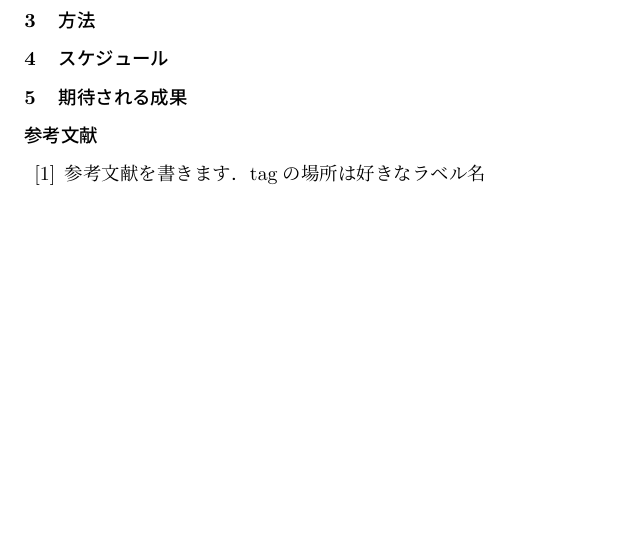
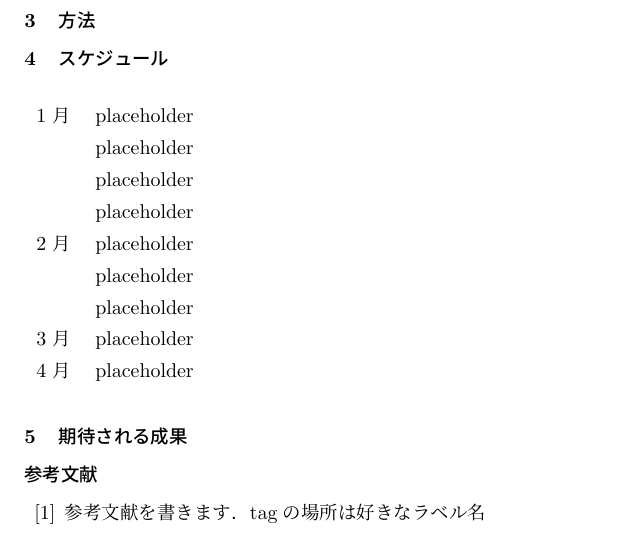
Before and after one commit to oklab-cit/proposal-template, a LaTeX document (main.tex, which reads src/04_schedule.tex): part of the page, cut so that both start at the same text, the shorter picture padded with empty space. Compiled offline with upLaTeX and dvipdfmx.

Commit message:
added example of schedule table

```diff
--- a/main.tex
+++ b/main.tex
@@ -1,6 +1,6 @@
 \documentclass[uplatex,twocolumn]{jsarticle}
 \usepackage[dvipdfmx]{graphicx}
-\usepackage{float,nidanfloat,enumerate,amsmath,amsfonts}
+\usepackage{float,nidanfloat,enumerate,amsmath,amsfonts,here}
 \input{layout}
 \renewcommand{\thesection}{\arabic{section}}
 % vector command
--- a/src/04_schedule.tex
+++ b/src/04_schedule.tex
@@ -1 +1,14 @@
 \section{スケジュール}
+\begin{table}[H]
+  \begin{tabular}{ll}
+    1 月 & placeholder \\
+         & placeholder \\
+         & placeholder \\
+         & placeholder \\
+    2 月 & placeholder \\
+         & placeholder \\
+         & placeholder \\
+    3 月 & placeholder \\
+    4 月 & placeholder \\
+  \end{tabular}
+\end{table}
```
